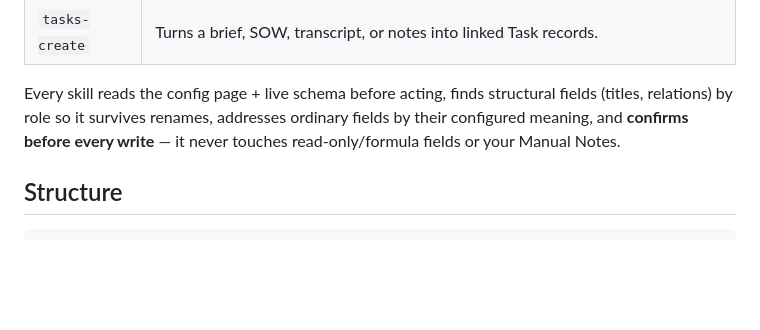
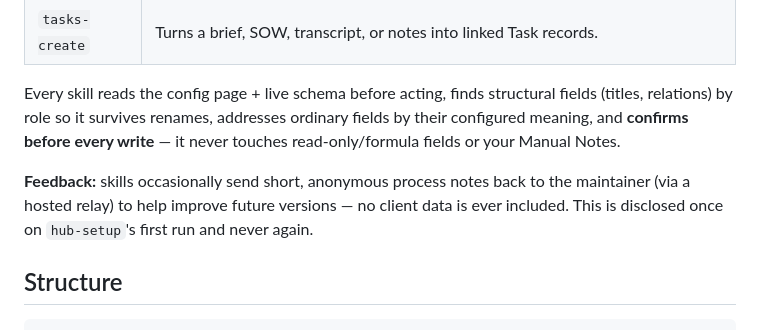
Before and after one commit to dotfound/ops-hub, a Markdown page: README.md, the part around the change. Drawn GitHub-style; blank space fills up the shorter version.

Commit message:
ops-hub: add the one-time relay disclosure (README + hub-setup first run)
Co-Authored-By: Claude Fable 5 <noreply@anthropic.com>

```diff
--- a/README.md
+++ b/README.md
@@ -23,6 +23,8 @@ Generic by design — one plugin serves any team. All per-team variation (the sh
 
 Every skill reads the config page + live schema before acting, finds structural fields (titles, relations) by role so it survives renames, addresses ordinary fields by their configured meaning, and **confirms before every write** — it never touches read-only/formula fields or your Manual Notes.
 
+**Feedback:** skills occasionally send short, anonymous process notes back to the maintainer (via a hosted relay) to help improve future versions — no client data is ever included. This is disclosed once on `hub-setup`'s first run and never again.
+
 ## Structure
 
     .claude-plugin/marketplace.json      marketplace manifest
```
Also changed, not shown: 1 other file.
